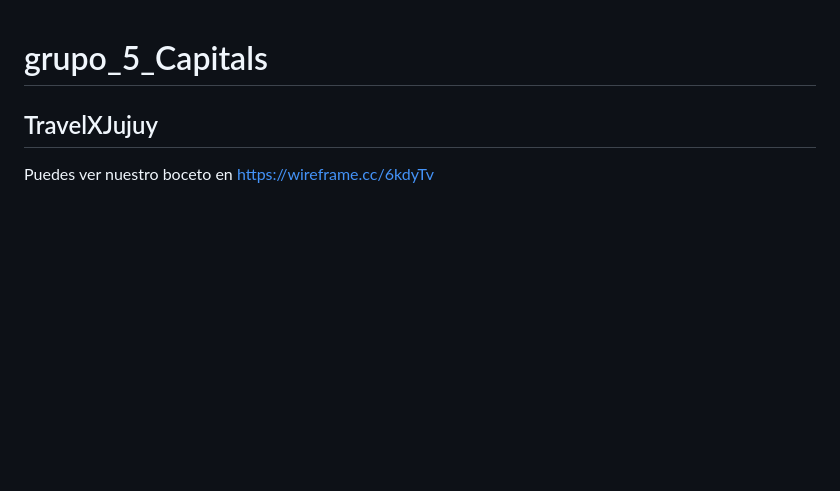
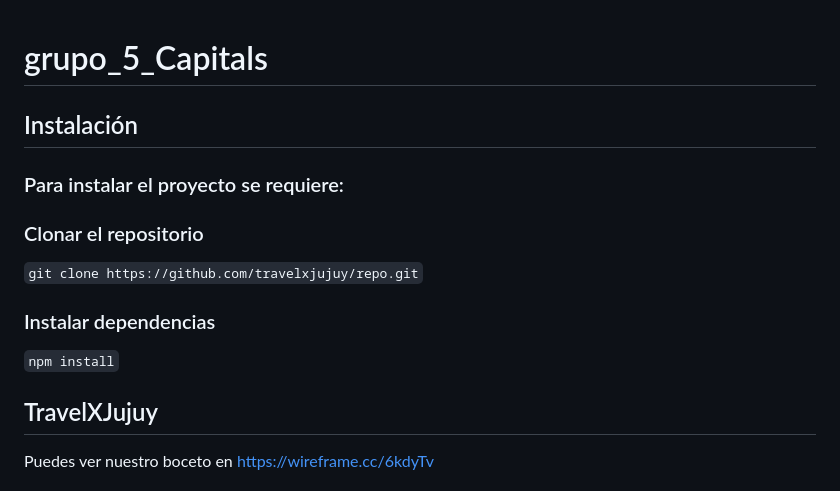
Before and after one commit to artssoria/grupo_5_Capitals, a Markdown page: README.md, the part around the change. Rendered like a GitHub page; blank space fills up the shorter version.

Commit message:
modificando el Readme

```diff
--- a/README.md
+++ b/README.md
@@ -1,5 +1,14 @@
 # grupo_5_Capitals
 
+## Instalación
+### Para instalar el proyecto se requiere:
+
+### Clonar el repositorio
+
+`git clone https://github.com/travelxjujuy/repo.git`
+
+### Instalar dependencias
+`npm install`
 ## TravelXJujuy
 Puedes ver nuestro boceto en https://wireframe.cc/6kdyTv
 
```
